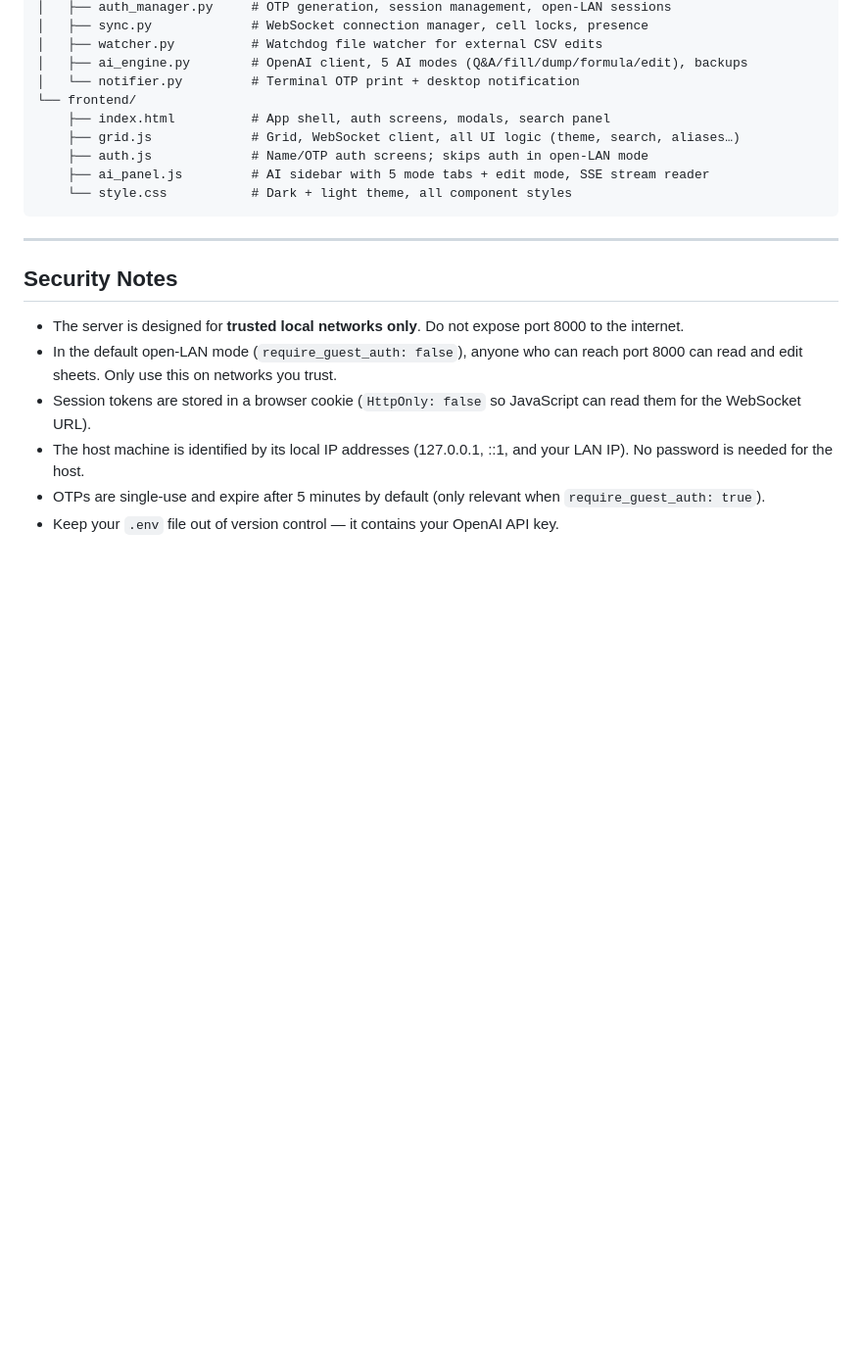
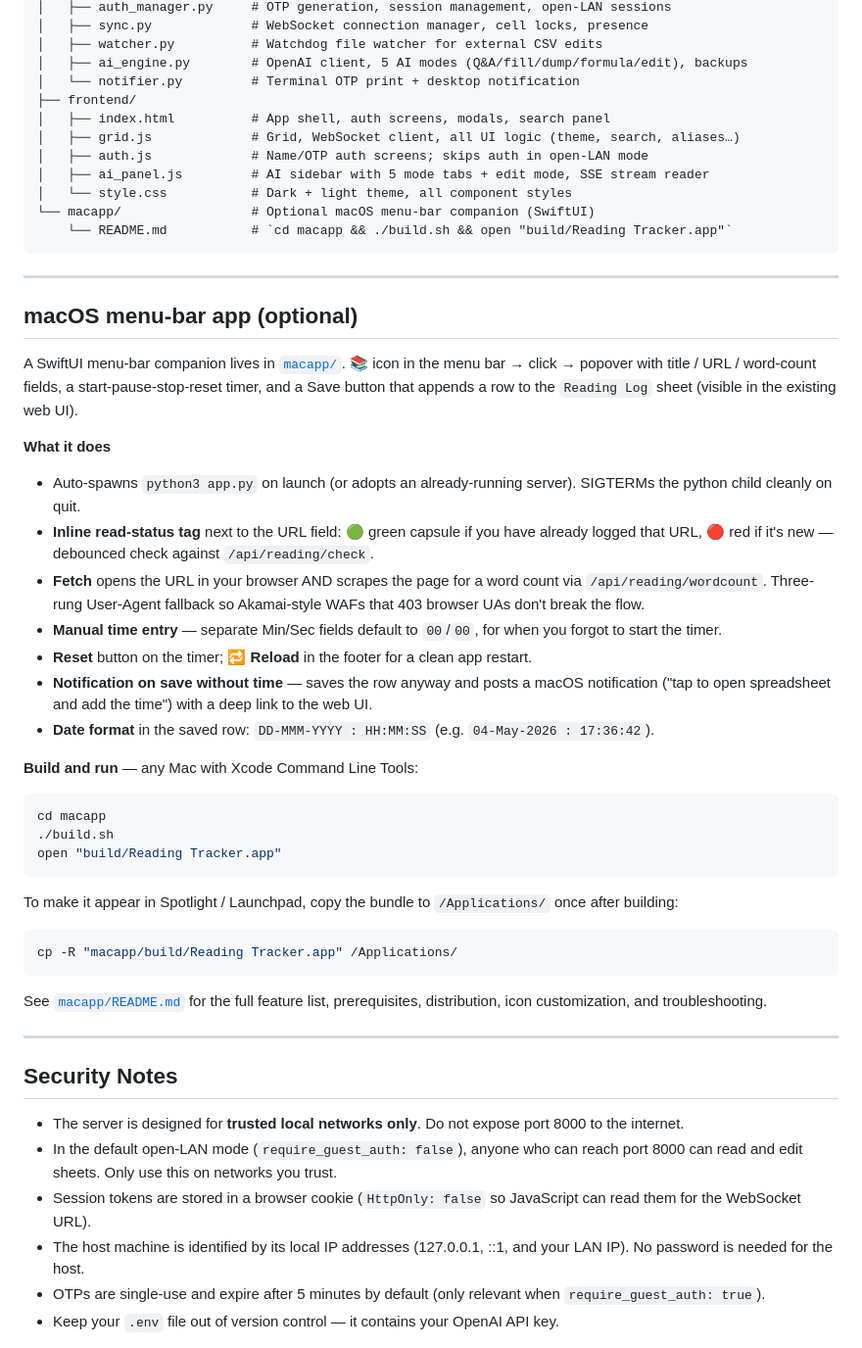
Before and after one commit to Rishu-N/smart-sheets, a Markdown page: README.md, the part around the change. Shown at 98% size. GitHub-like rendering; blank space fills up the shorter version.

Commit message:
docs(readme): document the macOS menu-bar Reading Tracker
Add a "macOS menu-bar app (optional)" section to the project root
README listing the popover features (URL read-status tag, Fetch with
UA fallback, timer, manual time entry, Reload, missing-time
notification, formatted dates), the build/run quickstart, and the
copy-to-/Applications step needed for Spotlight / Launchpad to surface
the app. Also patches the project-tree ASCII so macapp/ sits as a
sibling of frontend/ rather than dangling off it.

Co-Authored-By: Claude Opus 4.7 <noreply@anthropic.com>

````diff
--- a/README.md
+++ b/README.md
@@ -269,13 +269,62 @@ smartsheet/
 │   ├── watcher.py          # Watchdog file watcher for external CSV edits
 │   ├── ai_engine.py        # OpenAI client, 5 AI modes (Q&A/fill/dump/formula/edit), backups
 │   └── notifier.py         # Terminal OTP print + desktop notification
-└── frontend/
-    ├── index.html          # App shell, auth screens, modals, search panel
-    ├── grid.js             # Grid, WebSocket client, all UI logic (theme, search, aliases…)
-    ├── auth.js             # Name/OTP auth screens; skips auth in open-LAN mode
-    ├── ai_panel.js         # AI sidebar with 5 mode tabs + edit mode, SSE stream reader
-    └── style.css           # Dark + light theme, all component styles
+├── frontend/
+│   ├── index.html          # App shell, auth screens, modals, search panel
+│   ├── grid.js             # Grid, WebSocket client, all UI logic (theme, search, aliases…)
+│   ├── auth.js             # Name/OTP auth screens; skips auth in open-LAN mode
+│   ├── ai_panel.js         # AI sidebar with 5 mode tabs + edit mode, SSE stream reader
+│   └── style.css           # Dark + light theme, all component styles
+└── macapp/                 # Optional macOS menu-bar companion (SwiftUI)
+    └── README.md           # `cd macapp && ./build.sh && open "build/Reading Tracker.app"`
 ```
+
+---
+
+## macOS menu-bar app (optional)
+
+A SwiftUI menu-bar companion lives in [`macapp/`](macapp/README.md). 📚 icon
+in the menu bar → click → popover with title / URL / word-count fields, a
+start-pause-stop-reset timer, and a Save button that appends a row to the
+`Reading Log` sheet (visible in the existing web UI).
+
+**What it does**
+
+- Auto-spawns `python3 app.py` on launch (or adopts an already-running
+  server). SIGTERMs the python child cleanly on quit.
+- **Inline read-status tag** next to the URL field: 🟢 green capsule if you
+  have already logged that URL, 🔴 red if it's new — debounced check
+  against `/api/reading/check`.
+- **Fetch** opens the URL in your browser AND scrapes the page for a word
+  count via `/api/reading/wordcount`. Three-rung User-Agent fallback so
+  Akamai-style WAFs that 403 browser UAs don't break the flow.
+- **Manual time entry** — separate Min/Sec fields default to `00`/`00`,
+  for when you forgot to start the timer.
+- **Reset** button on the timer; **🔁 Reload** in the footer for a clean
+  app restart.
+- **Notification on save without time** — saves the row anyway and posts a
+  macOS notification ("tap to open spreadsheet and add the time") with a
+  deep link to the web UI.
+- **Date format** in the saved row: `DD-MMM-YYYY : HH:MM:SS`
+  (e.g. `04-May-2026 : 17:36:42`).
+
+**Build and run** — any Mac with Xcode Command Line Tools:
+
+```bash
+cd macapp
+./build.sh
+open "build/Reading Tracker.app"
+```
+
+To make it appear in Spotlight / Launchpad, copy the bundle to
+`/Applications/` once after building:
+
+```bash
+cp -R "macapp/build/Reading Tracker.app" /Applications/
+```
+
+See [`macapp/README.md`](macapp/README.md) for the full feature list,
+prerequisites, distribution, icon customization, and troubleshooting.
 
 ---
 
````
